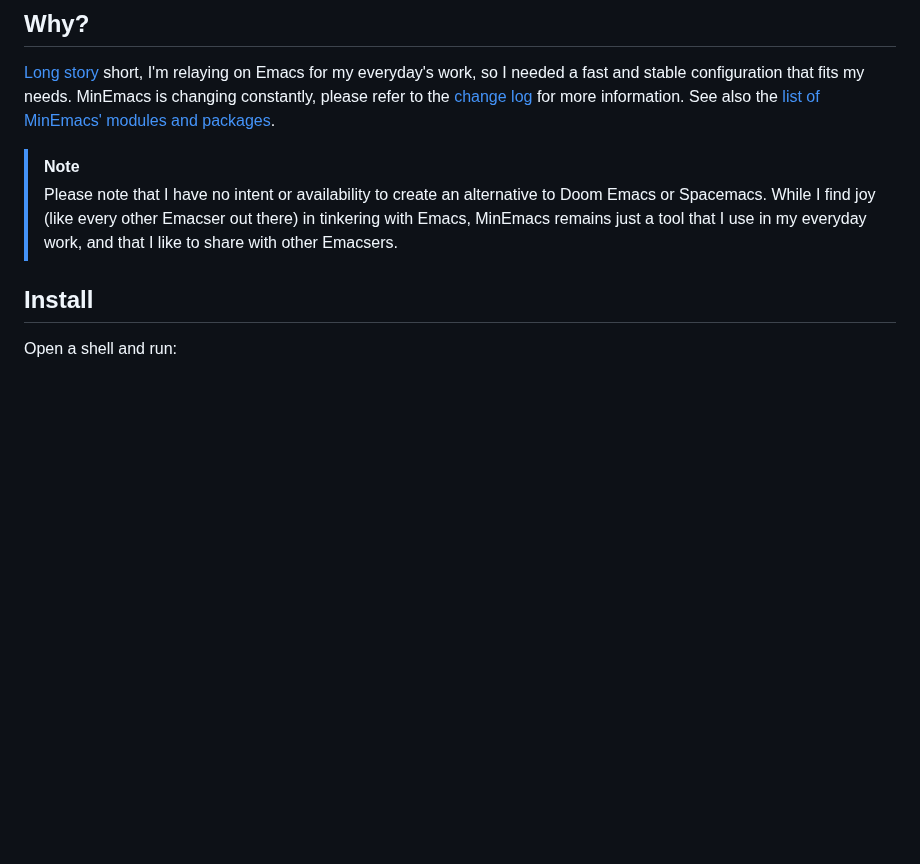
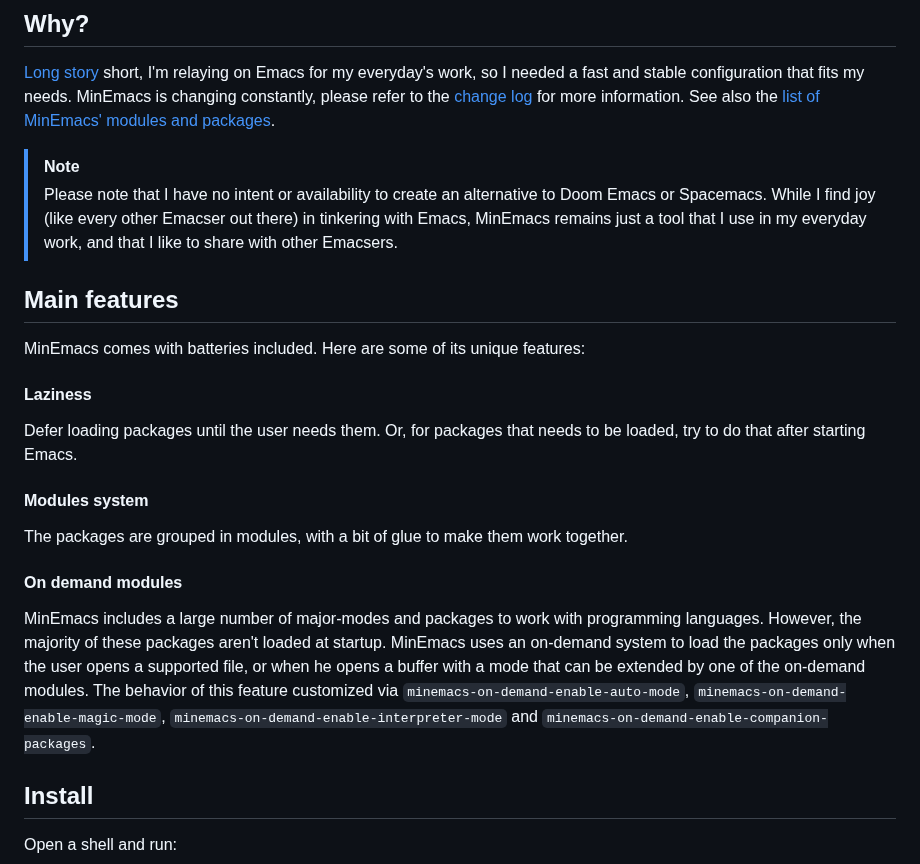
Before and after one commit to abougouffa/minemacs, a Markdown page: docs/README.md, the part around the change. Rendered like a GitHub page; blank space fills up the shorter version.

Commit message:
docs(readme): list some of the main features of MinEmacs

```diff
--- a/docs/README.md
+++ b/docs/README.md
@@ -23,6 +23,28 @@ packages](/docs/PACKAGES.md).
 > Doom Emacs or Spacemacs. While I find joy (like every other Emacser out there)
 > in tinkering with Emacs, MinEmacs remains just a tool that I use in my
 > everyday work, and that I like to share with other Emacsers.
+
+## Main features
+MinEmacs comes with batteries included. Here are some of its unique features:
+
+#### Laziness
+Defer loading packages until the user needs them. Or, for packages that needs to
+be loaded, try to do that after starting Emacs.
+
+#### Modules system
+The packages are grouped in modules, with a bit of glue to make them work
+together.
+
+#### On demand modules
+MinEmacs includes a large number of major-modes and packages to work with
+programming languages. However, the majority of these packages aren't loaded at
+startup. MinEmacs uses an on-demand system to load the packages only when the
+user opens a supported file, or when he opens a buffer with a mode that can be
+extended by one of the on-demand modules. The behavior of this feature
+customized via `minemacs-on-demand-enable-auto-mode`,
+`minemacs-on-demand-enable-magic-mode`,
+`minemacs-on-demand-enable-interpreter-mode` and
+`minemacs-on-demand-enable-companion-packages`.
 
 ## Install
 
```
